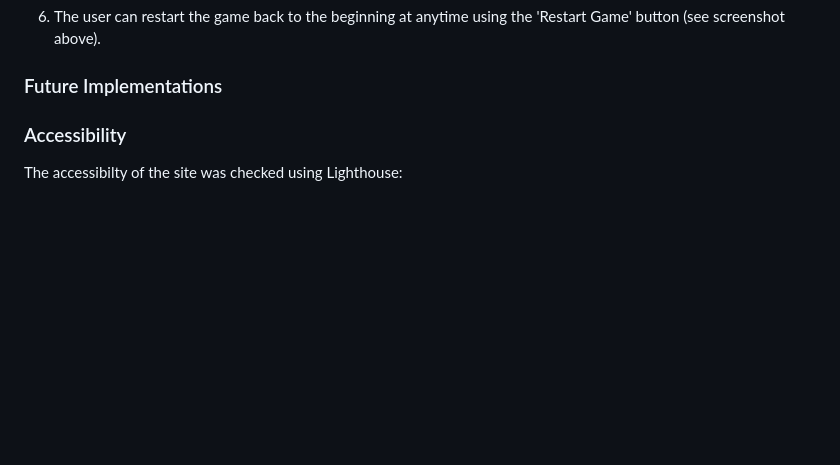
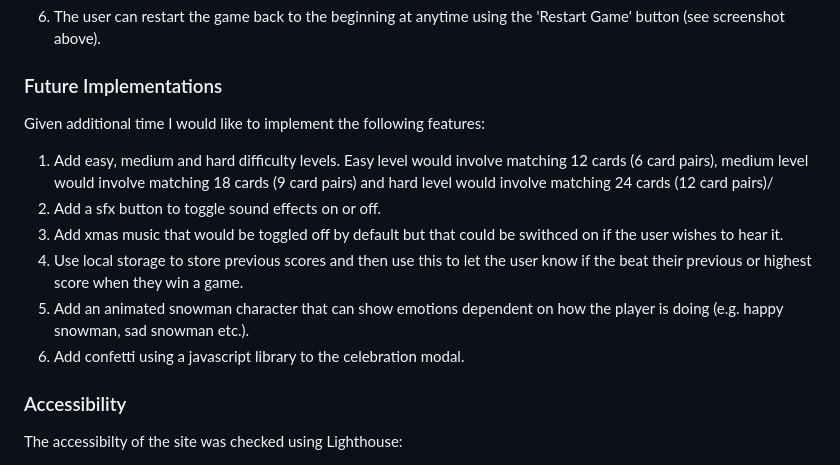
Before and after one commit to Jem212Mac/CI_Project2_Xmas_Memory_Game, a Markdown page: README.md, the part around the change. GitHub-like rendering; blank space fills up the shorter version.

```diff
--- a/README.md
+++ b/README.md
@@ -101,6 +101,13 @@ The game consists of only one page which includes the following features:
 
 
 ### Future Implementations
+Given additional time I would like to implement the following features:
+1. Add easy, medium and hard difficulty levels.  Easy level would involve matching 12 cards (6 card pairs), medium level would involve matching 18 cards (9 card pairs) and hard level would involve matching 24 cards (12 card pairs)/
+2. Add a sfx button to toggle sound effects on or off.
+3. Add xmas music that would be toggled off by default but that could be swithced on if the user wishes to hear it.
+4. Use local storage to store previous scores and then use this to let the user know if the beat their previous or highest score when they win a game.
+5. Add an animated snowman character that can show emotions dependent on how the player is doing (e.g. happy snowman, sad snowman etc.).
+6. Add confetti using a javascript library to the celebration modal.
 
 ### Accessibility
 The accessibilty of the site was checked using Lighthouse:
```
